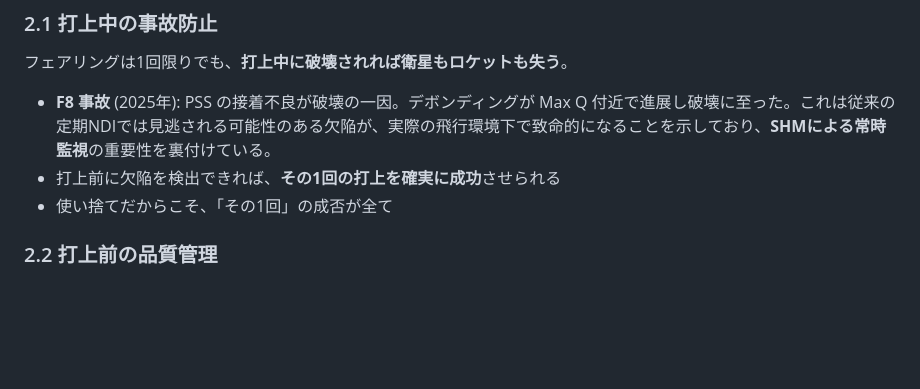
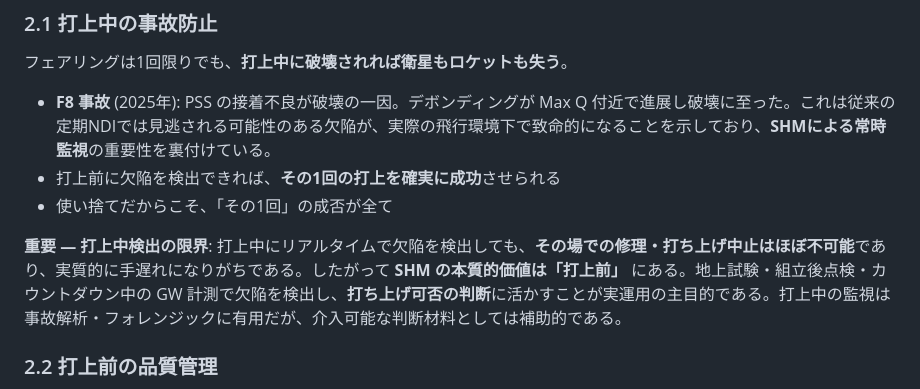
Before and after one commit to keisuke58/Payload_gnn, a Markdown page: wiki_repo/SHM-Context.md, the part around the change. Drawn GitHub-style; blank space fills up the shorter version.

Commit message:
SHM の本質的価値（打上前検出）を明記
- 打上中のリアルタイム検出は手遅れになりがち
- 本質的価値は打上前の欠陥検出・打ち上げ可否判断
- SHM-Context, Static-Dynamic-Fusion-Ranking, Dataset-Static-vs-Dynamic に追記

Made-with: Cursor

```diff
--- a/wiki_repo/SHM-Context.md
+++ b/wiki_repo/SHM-Context.md
@@ -44,6 +44,8 @@ H3 フェアリングは**再利用しない**（分離後は回収・再使用
 - **F8 事故** (2025年): PSS の接着不良が破壊の一因。デボンディングが Max Q 付近で進展し破壊に至った。これは従来の定期NDIでは見逃される可能性のある欠陥が、実際の飛行環境下で致命的になることを示しており、**SHMによる常時監視**の重要性を裏付けている。
 - 打上前に欠陥を検出できれば、**その1回の打上を確実に成功**させられる
 - 使い捨てだからこそ、「その1回」の成否が全て
+
+**重要 — 打上中検出の限界**: 打上中にリアルタイムで欠陥を検出しても、**その場での修理・打ち上げ中止はほぼ不可能**であり、実質的に手遅れになりがちである。したがって **SHM の本質的価値は「打上前」** にある。地上試験・組立後点検・カウントダウン中の GW 計測で欠陥を検出し、**打ち上げ可否の判断**に活かすことが実運用の主目的である。打上中の監視は事故解析・フォレンジックに有用だが、介入可能な判断材料としては補助的である。
 
 ### 2.2 打上前の品質管理
 
```
Also changed, not shown: wiki_repo/Dataset-Static-vs-Dynamic.md (+2 -0 lines), wiki_repo/Static-Dynamic-Fusion-Ranking.md (+4 -2 lines).
